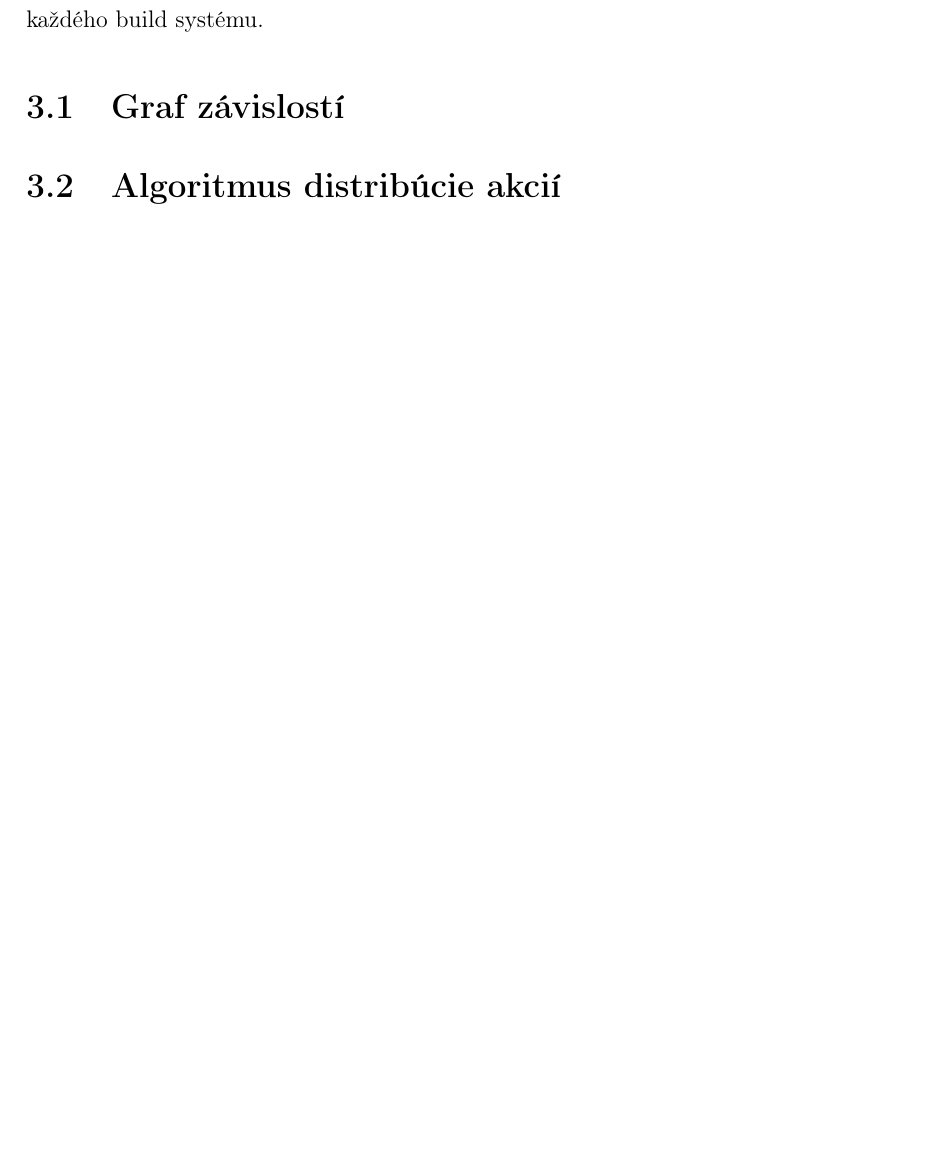
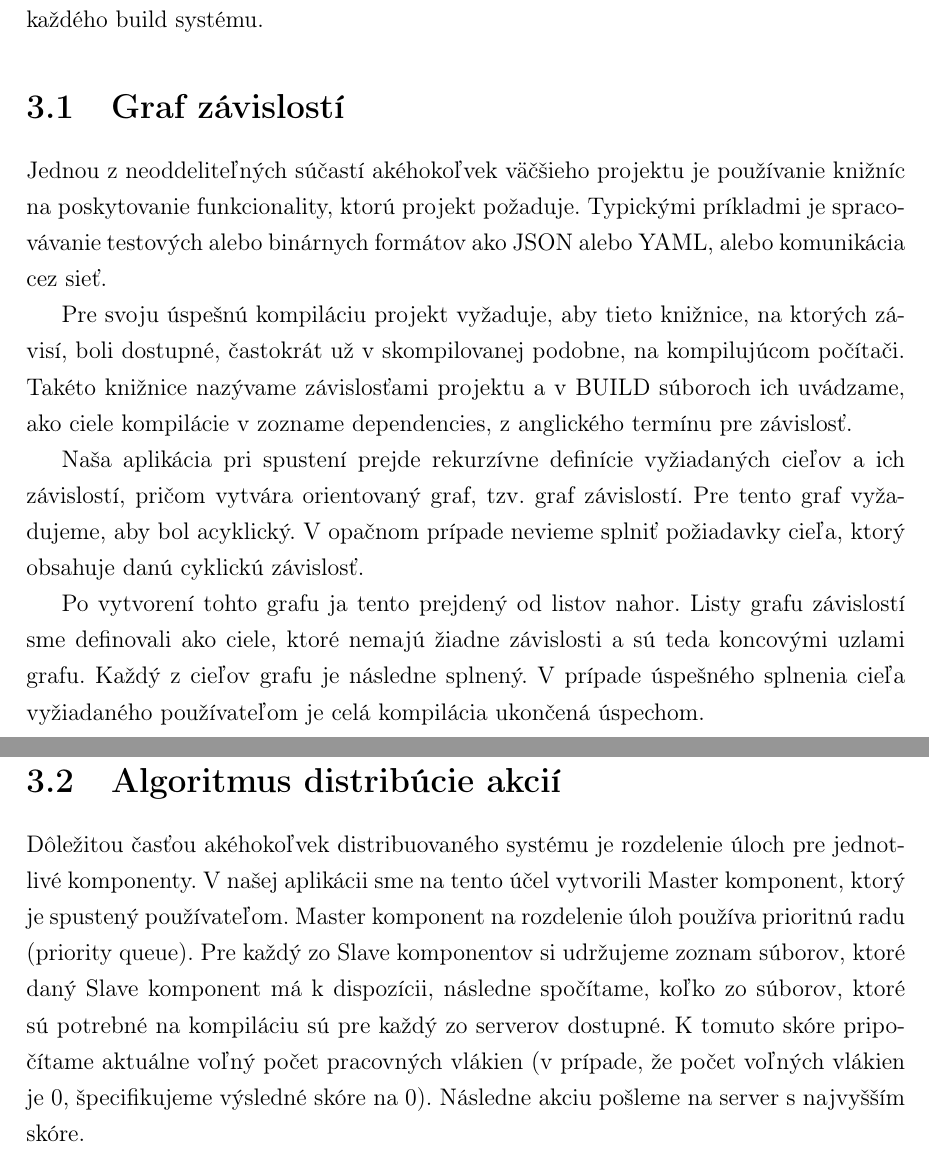
Before and after one commit to pepol/thesis, a LaTeX book (main.tex, which reads 03_theory.tex): part of page 21 of 35 before the commit and two parts of pages 21 and 22 of 36 after it, the two joined at a grey line, cut so that both start at the same text, the shorter picture padded with empty space. Compiled offline with pdfLaTeX.

Commit message:
theory: describe dependency graph and distribution
Signed-off-by: Peter Polacik <pepol@imterra.com>

```diff
--- a/03_theory.tex
+++ b/03_theory.tex
@@ -9,5 +9,33 @@ súčasťou každého build systému.
 \section{Graf z\'{a}vislost\'{i}}
 \label{sec:depgraph}
 
+Jednou z neoddeliteľných súčastí akéhokoľvek väčšieho projektu je používanie knižníc
+na poskytovanie funkcionality, ktorú projekt požaduje. Typickými príkladmi je spracovávanie
+testových alebo binárnych formátov ako JSON alebo YAML, alebo komunikácia cez sieť.
+
+Pre svoju úspešnú kompiláciu projekt vyžaduje, aby tieto knižnice, na ktorých závisí,
+boli dostupné, častokrát už v skompilovanej podobne, na kompilujúcom počítači. Takéto
+knižnice nazývame závislosťami projektu a v BUILD súboroch ich uvádzame, ako ciele
+kompilácie v zozname dependencies, z anglického termínu pre závislosť.
+
+Naša aplikácia pri spustení prejde rekurzívne definície vyžiadaných cieľov a ich závislostí,
+pričom vytvára orientovaný graf, tzv.\ graf závislostí. Pre tento graf vyžadujeme, aby bol
+acyklický. V opačnom prípade nevieme splniť požiadavky cieľa, ktorý obsahuje danú
+cyklickú závislosť.
+
+Po vytvorení tohto grafu ja tento prejdený od listov nahor. Listy grafu závislostí
+sme definovali ako ciele, ktoré nemajú žiadne závislosti a sú teda koncovými uzlami
+grafu. Každý z cieľov grafu je následne splnený. V prípade úspešného splnenia cieľa vyžiadaného
+používateľom je celá kompilácia ukončená úspechom.
+
 \section{Algoritmus distrib\'{u}cie akci\'{i}}
 \label{sec:actiondistrib}
+
+Dôležitou časťou akéhokoľvek distribuovaného systému je rozdelenie úloch pre jednotlivé
+komponenty. V našej aplikácii sme na tento účel vytvorili Master komponent, ktorý
+je spustený používateľom. Master komponent na rozdelenie úloh používa prioritnú radu
+(priority queue). Pre každý zo Slave komponentov si udržujeme zoznam súborov, ktoré
+daný Slave komponent má k dispozícii, následne spočítame, koľko zo súborov, ktoré
+sú potrebné na kompiláciu sú pre každý zo serverov dostupné. K tomuto skóre pripočítame
+aktuálne voľný počet pracovných vlákien (v prípade, že počet voľných vlákien je 0, špecifikujeme
+výsledné skóre na 0). Následne akciu pošleme na server s najvyšším skóre.
```
